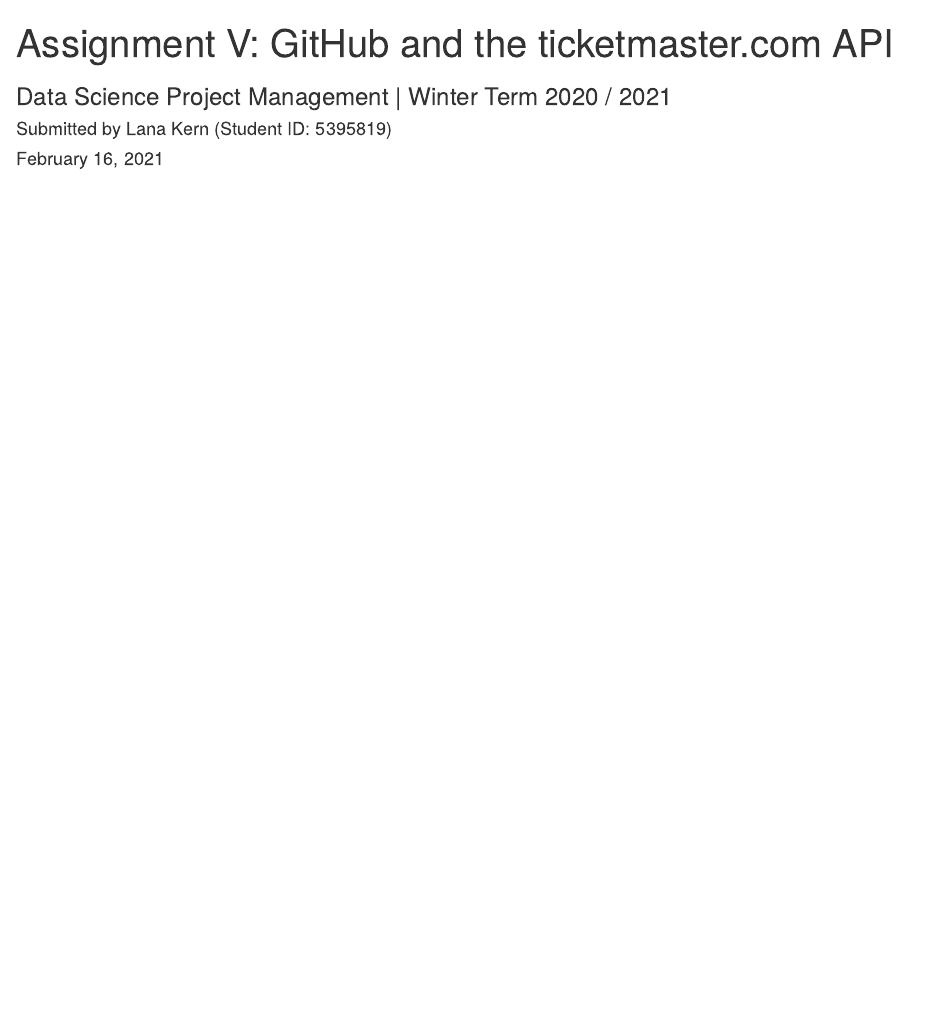
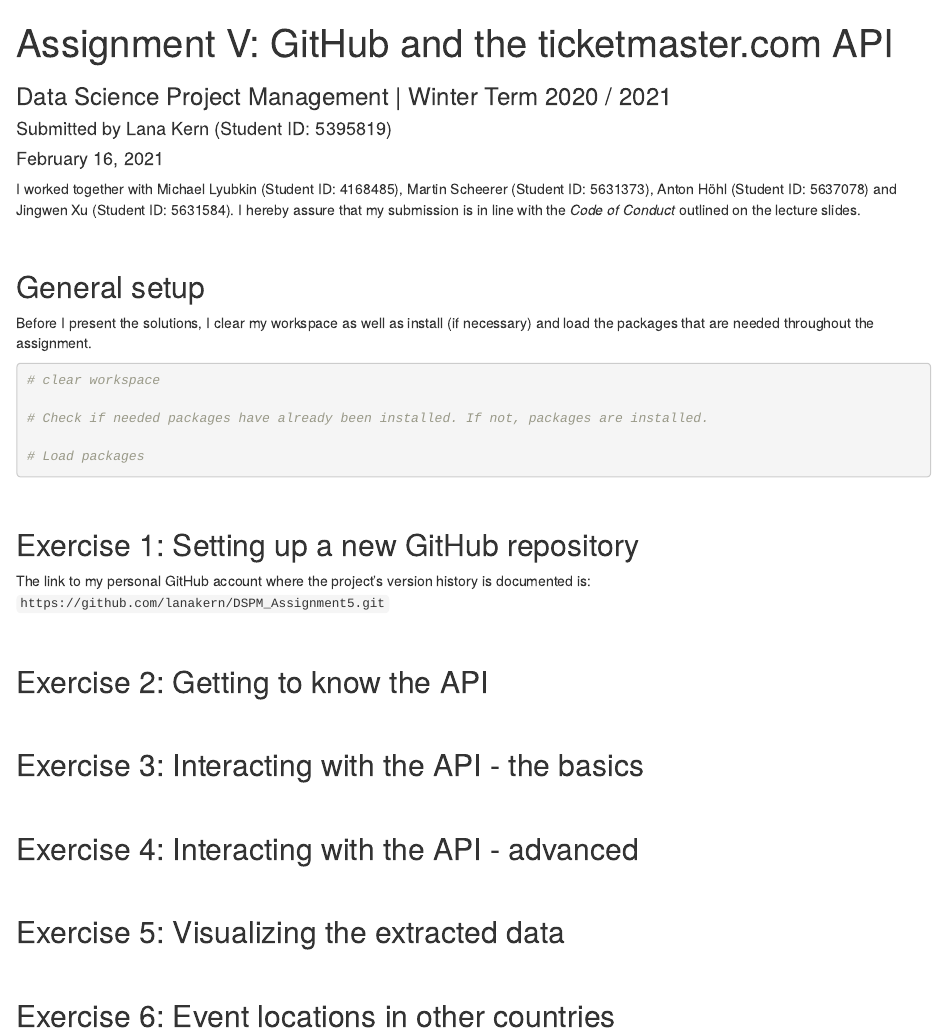
Before and after one commit to lanakern/DSPM_Assignment5, an R Markdown document (Kern_Lana_AssignmentV.Rmd): the page in a window 1100 px wide, from its top. Rendered offline with R 4.5, knitr and Pandoc, with nearby package versions.

Commit message:
General structure of file

````diff
--- a/Kern_Lana_AssignmentV.Rmd
+++ b/Kern_Lana_AssignmentV.Rmd
@@ -11,3 +11,53 @@
 ```{r setup, include=FALSE}
 knitr::opts_chunk$set(echo = TRUE)
 ```
+
+
+I worked together with Michael Lyubkin (Student ID: 4168485), Martin Scheerer (Student ID: 5631373), Anton Höhl (Student ID: 5637078) and Jingwen Xu (Student ID: 5631584).
+I hereby assure that my submission is in line with the *Code of Conduct*  outlined on the lecture slides.
+
+\
+
+## General setup
+
+Before I present the solutions, I clear my workspace as well as install (if necessary)
+and load the packages that are needed throughout the assignment.
+
+```{r general, message=FALSE}
+# clear workspace
+
+# Check if needed packages have already been installed. If not, packages are installed.
+
+# Load packages
+```
+
+
+\
+
+## Exercise 1: Setting up a new GitHub repository
+
+The link to my personal GitHub account where the project's version history is documented is:
+`https://github.com/lanakern/DSPM_Assignment5.git`
+
+
+\
+
+## Exercise 2: Getting to know the API
+
+
+\
+
+## Exercise 3: Interacting with the API - the basics
+
+
+\
+
+## Exercise 4: Interacting with the API - advanced
+
+\
+
+## Exercise 5: Visualizing the extracted data
+
+\
+
+## Exercise 6: Event locations in other countries
````
